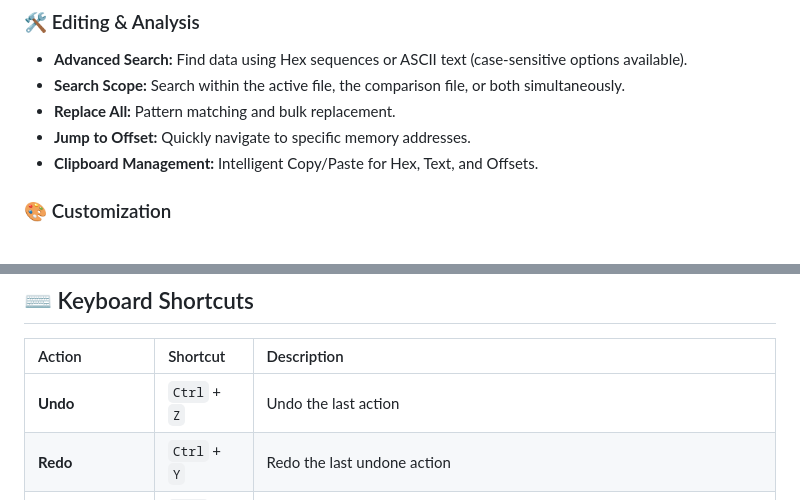
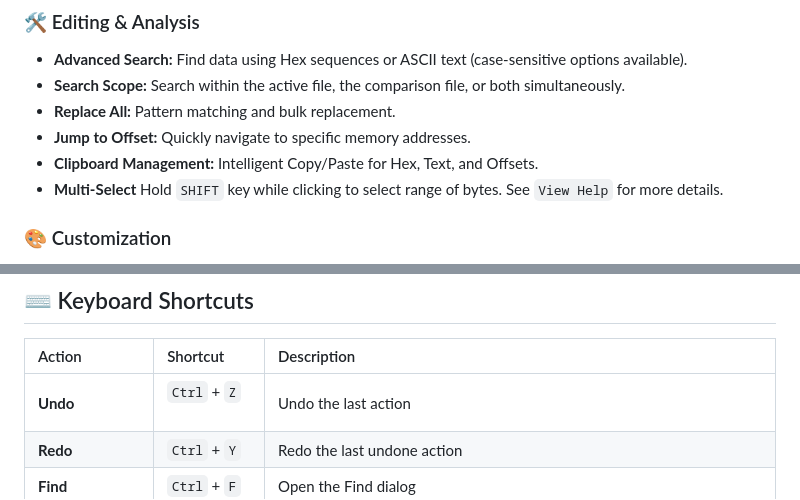
Before and after one commit to RebelliousX/Hex-Editor-Pro, a Markdown page: README.md, 2 parts joined by grey strips. Rendered like a GitHub page.

```diff
--- a/README.md
+++ b/README.md
@@ -40,6 +40,7 @@ Built as a **Progressive Web App (PWA)**, it offers a native desktop experience
 *   **Replace All:** Pattern matching and bulk replacement.
 *   **Jump to Offset:** Quickly navigate to specific memory addresses.
 *   **Clipboard Management:** Intelligent Copy/Paste for Hex, Text, and Offsets.
+*   **Multi-Select** Hold `SHIFT` key while clicking to select range of bytes. See `View Help` for more details.
 
 ### 🎨 Customization
 *   **Theming:** Toggle between Dark and Light modes. Both themes utilize glassmorphism visuals (CSS Glass UI).
@@ -76,7 +77,7 @@ If you wish to run the app without installing it or for development purposes:
 
 | Action | Shortcut | Description |
 | :--- | :--- | :--- |
-| **Undo** | `Ctrl` + `Z` | Undo the last action |
+| **Undo** | `Ctrl` + `Z` &nbsp;&nbsp;&nbsp;| Undo the last action |
 | **Redo** | `Ctrl` + `Y` | Redo the last undone action |
 | **Find** | `Ctrl` + `F` | Open the Find dialog |
 | **Find Next** | `F3` | Repeat previous search |
```
